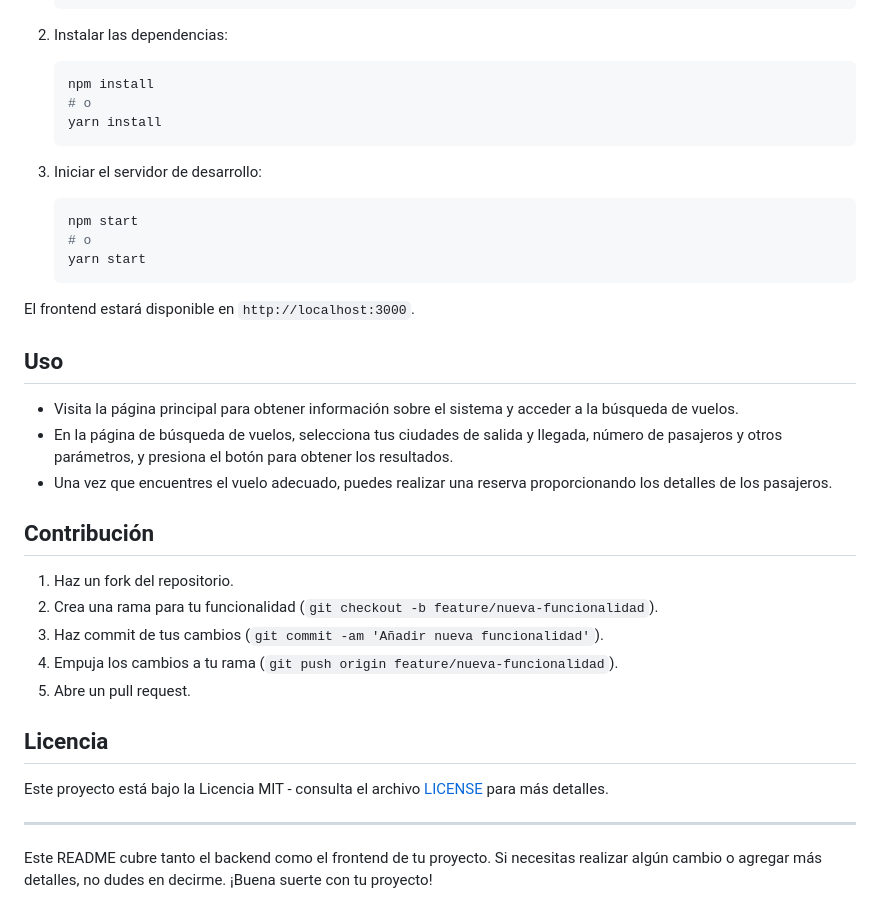
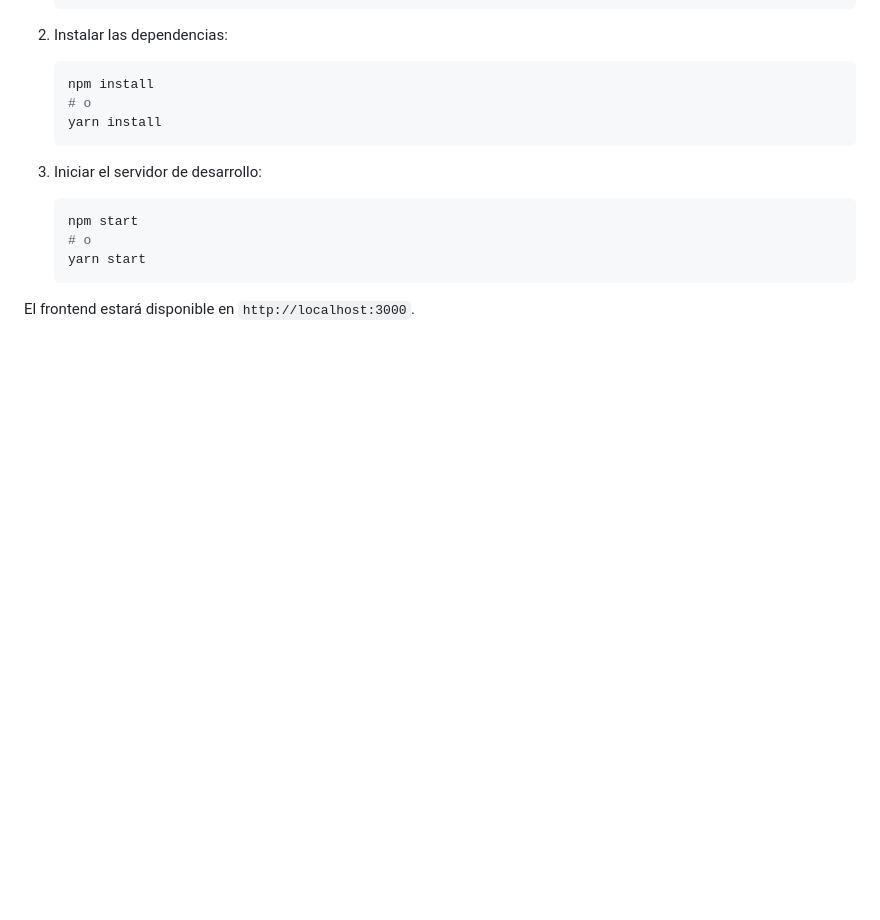
Before and after one commit to wil2611/Prueba, a Markdown page: README.md, the part around the change. GitHub-like rendering; blank space fills up the shorter version.

````diff
--- a/README.md
+++ b/README.md
@@ -157,25 +157,3 @@ El backend estará disponible en `http://localhost:8000`.
     ```
 
 El frontend estará disponible en `http://localhost:3000`.
-
-## Uso
-
-- Visita la página principal para obtener información sobre el sistema y acceder a la búsqueda de vuelos.
-- En la página de búsqueda de vuelos, selecciona tus ciudades de salida y llegada, número de pasajeros y otros parámetros, y presiona el botón para obtener los resultados.
-- Una vez que encuentres el vuelo adecuado, puedes realizar una reserva proporcionando los detalles de los pasajeros.
-
-## Contribución
-
-1. Haz un fork del repositorio.
-2. Crea una rama para tu funcionalidad (`git checkout -b feature/nueva-funcionalidad`).
-3. Haz commit de tus cambios (`git commit -am 'Añadir nueva funcionalidad'`).
-4. Empuja los cambios a tu rama (`git push origin feature/nueva-funcionalidad`).
-5. Abre un pull request.
-
-## Licencia
-
-Este proyecto está bajo la Licencia MIT - consulta el archivo [LICENSE](LICENSE) para más detalles.
-
----
-
-Este README cubre tanto el backend como el frontend de tu proyecto. Si necesitas realizar algún cambio o agregar más detalles, no dudes en decirme. ¡Buena suerte con tu proyecto!
````
